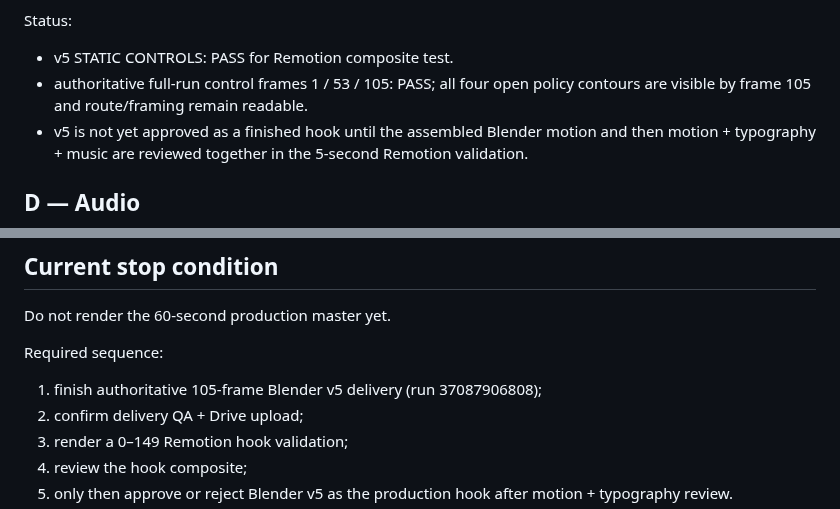
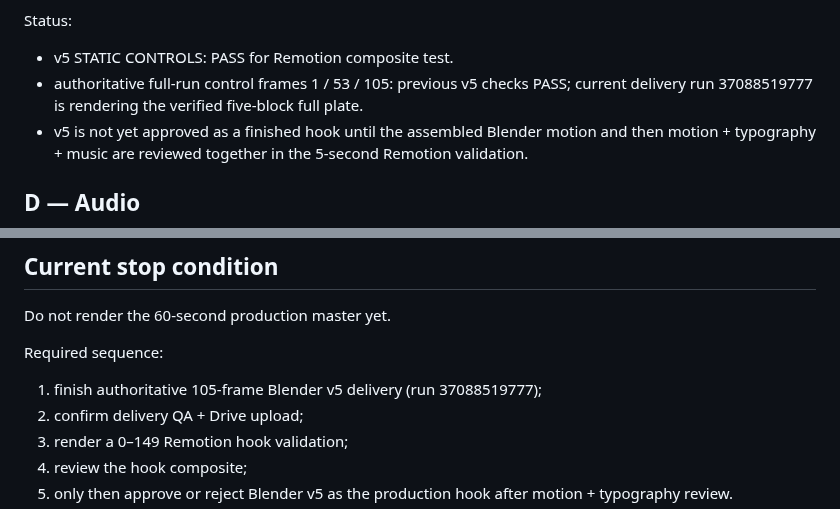
Before and after one commit to izquierdodavid528-code/Chat-gpt-work-, a Markdown page: projects/reel-rubio-habana-2026/CREATIVE_QA_RUN_2026-10-03.md, 2 parts joined by grey strips. Drawn GitHub-style.

Commit message:
Point creative QA to authoritative Rubio v5 delivery run

```diff
--- a/projects/reel-rubio-habana-2026/CREATIVE_QA_RUN_2026-10-03.md
+++ b/projects/reel-rubio-habana-2026/CREATIVE_QA_RUN_2026-10-03.md
@@ -49,7 +49,7 @@ V5 control-frame finding:
 
 Status:
 - v5 STATIC CONTROLS: PASS for Remotion composite test.
-- authoritative full-run control frames 1 / 53 / 105: PASS; all four open policy contours are visible by frame 105 and route/framing remain readable.
+- authoritative full-run control frames 1 / 53 / 105: previous v5 checks PASS; current delivery run 37088519777 is rendering the verified five-block full plate.
 - v5 is not yet approved as a finished hook until the assembled Blender motion and then motion + typography + music are reviewed together in the 5-second Remotion validation.
 
 ## D — Audio
@@ -83,7 +83,7 @@ PASS for current copy, with source ledger
 Do not render the 60-second production master yet.
 
 Required sequence:
-1. finish authoritative 105-frame Blender v5 delivery (run 37087906808);
+1. finish authoritative 105-frame Blender v5 delivery (run 37088519777);
 2. confirm delivery QA + Drive upload;
 3. render a 0–149 Remotion hook validation;
 4. review the hook composite;
```
